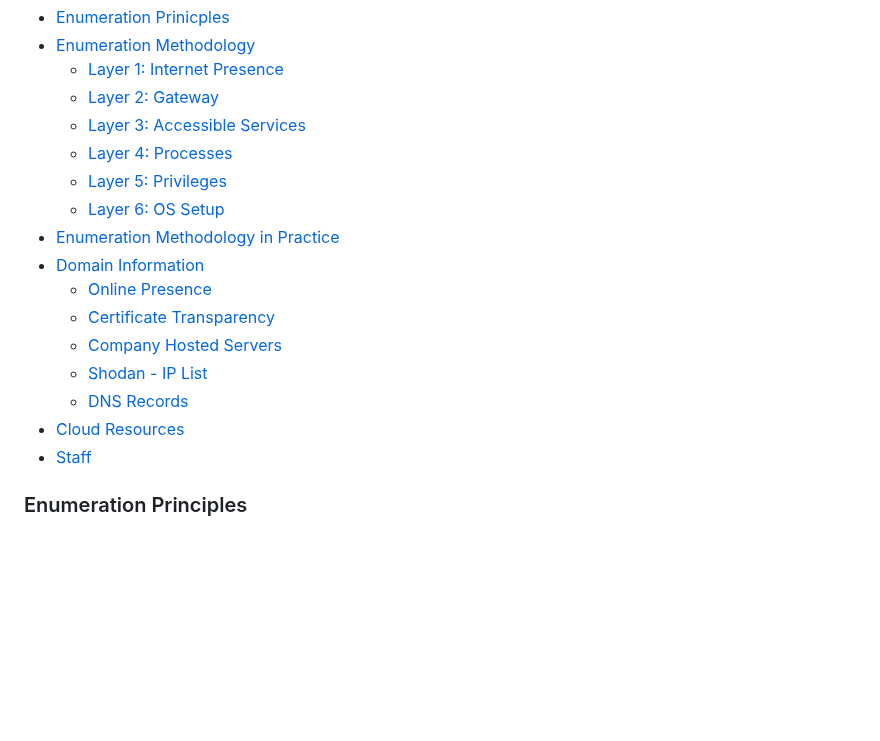
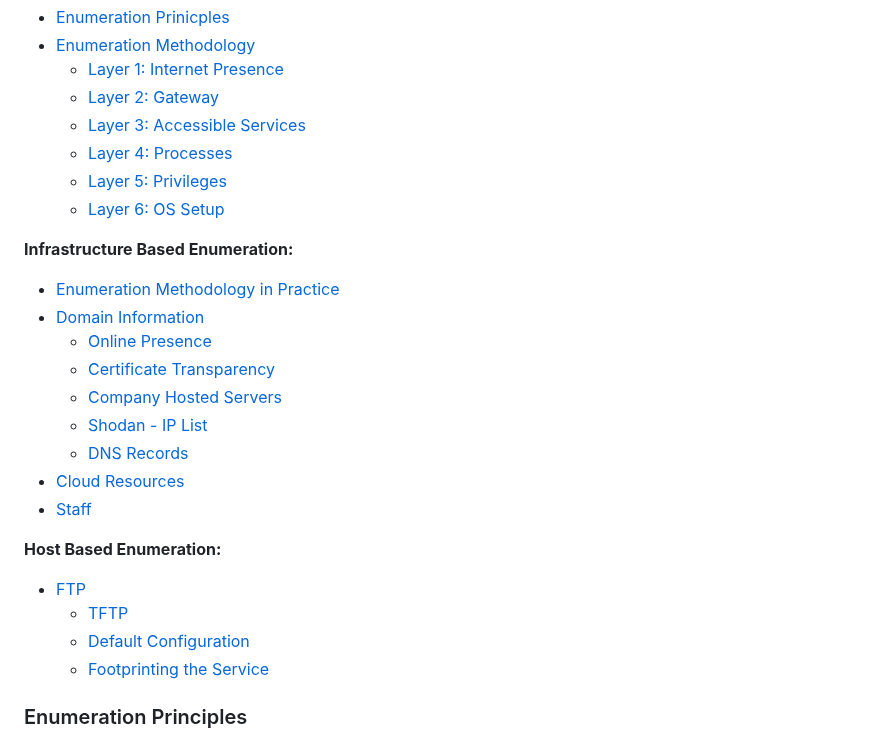
Before and after one commit to lukepatterson31/htb, a Markdown page: academy/pentester-path/footprinting.md, the part around one of its changes. Rendered like a GitHub page; blank space fills up the shorter version.

Commit message:
FTP footprinting notes, cheatsheet update

```diff
--- a/academy/pentester-path/footprinting.md
+++ b/academy/pentester-path/footprinting.md
@@ -9,6 +9,9 @@
     - [Layer 4: Processes](#layer-4-processes)
     - [Layer 5: Privileges](#layer-5-privileges)
     - [Layer 6: OS Setup](#layer-6-os-setup)
+
+**Infrastructure Based Enumeration:**
+
 - [Enumeration Methodology in Practice](#enumeration-methodology-in-practice)
 - [Domain Information](#domain-information)
     - [Online Presence](#online-presence)
@@ -18,6 +21,13 @@
     - [DNS Records](#dns-records)
 - [Cloud Resources](#cloud-resources)
 - [Staff](#staff)
+
+**Host Based Enumeration:**
+
+- [FTP](#ftp)
+    - [TFTP](#tftp)
+    - [Default Configuration](#default-configuration)
+    - [Footprinting the Service](#footprinting-the-service---ftp)
 
 
 ### Enumeration Principles
```
Also changed, not shown: other parts of academy/pentester-path/footprinting.md (+141 -0 lines), academy/pentester-path/cheatsheet.md (+30 -0 lines).
